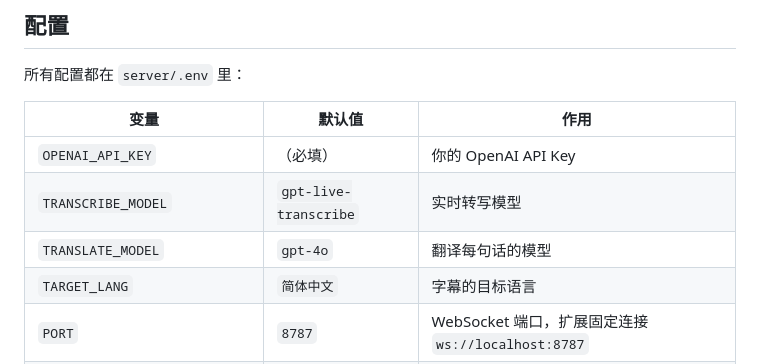
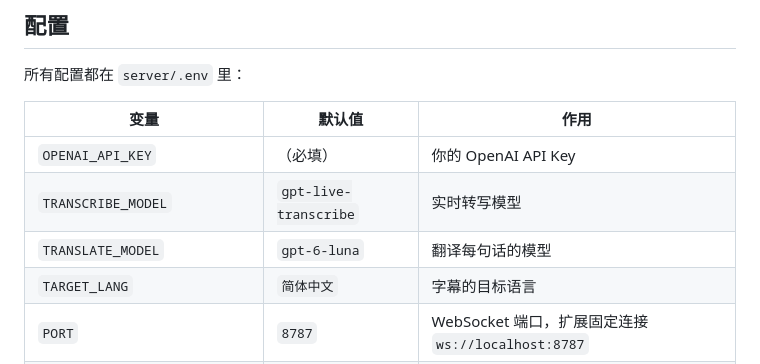
Before and after one commit to JackMeng1-ctrl/yt-realtime-translator, a Markdown page: README.zh-CN.md, the part around the change. GitHub-like rendering.

```diff
--- a/README.zh-CN.md
+++ b/README.zh-CN.md
@@ -82,7 +82,7 @@
 | --- | --- | --- |
 | `OPENAI_API_KEY` | （必填） | 你的 OpenAI API Key |
 | `TRANSCRIBE_MODEL` | `gpt-live-transcribe` | 实时转写模型 |
-| `TRANSLATE_MODEL` | `gpt-4o` | 翻译每句话的模型 |
+| `TRANSLATE_MODEL` | `gpt-6-luna` | 翻译每句话的模型 |
 | `TARGET_LANG` | `简体中文` | 字幕的目标语言 |
 | `PORT` | `8787` | WebSocket 端口，扩展固定连接 `ws://localhost:8787` |
 | `VAD_RMS_THRESHOLD` | `500` | 判定为语音的音量阈值；背景音乐也出字幕时调高 |
```
